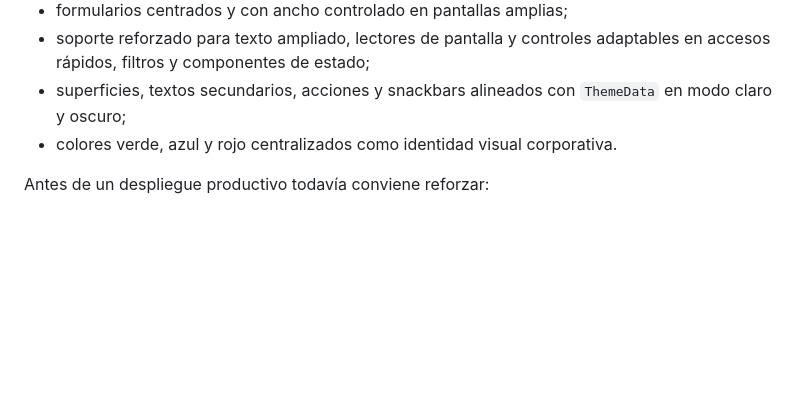
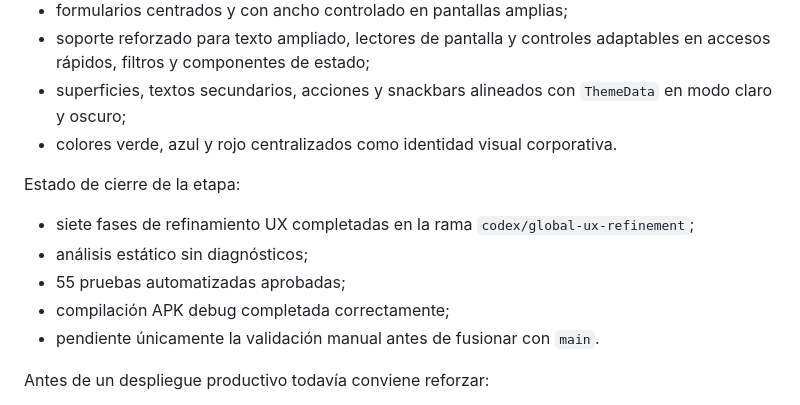
Before and after one commit to emanuelsantamariabello-star/Finanzas-App-Mobile, a Markdown page: README.md, the part around the change. Rendered like a GitHub page; blank space fills up the shorter version.

Commit message:
docs: cerrar validación integral de UX

```diff
--- a/README.md
+++ b/README.md
@@ -325,6 +325,15 @@ Avance actual:
   `ThemeData` en modo claro y oscuro;
 - colores verde, azul y rojo centralizados como identidad visual corporativa.
 
+Estado de cierre de la etapa:
+
+- siete fases de refinamiento UX completadas en la rama
+  `codex/global-ux-refinement`;
+- análisis estático sin diagnósticos;
+- 55 pruebas automatizadas aprobadas;
+- compilación APK debug completada correctamente;
+- pendiente únicamente la validación manual antes de fusionar con `main`.
+
 Antes de un despliegue productivo todavía conviene reforzar:
 
 - migrar la API a HTTPS y definir entornos de desarrollo y producción;
```
